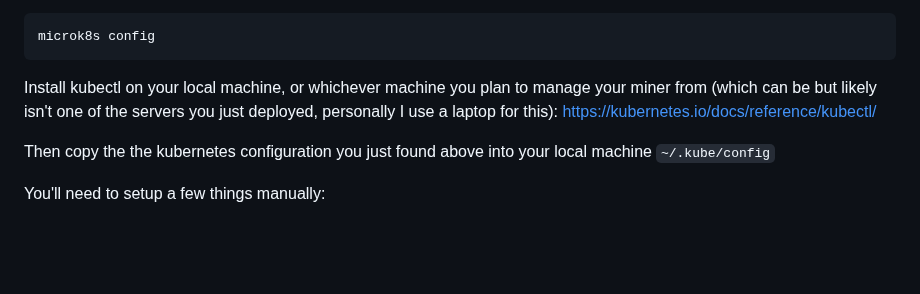
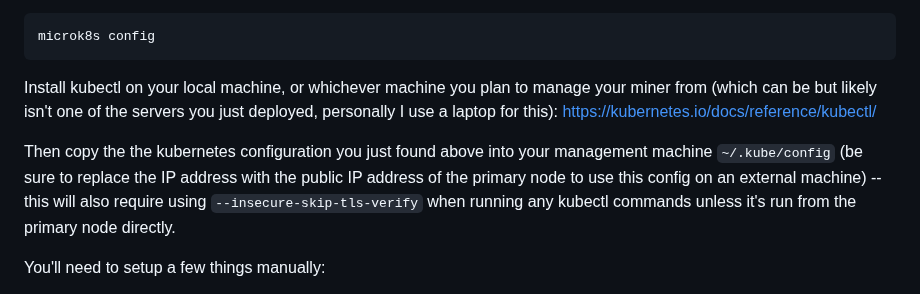
Before and after one commit to wuxin4692/chutes-miner-china, a Markdown page: README.md, the part around the change. GitHub-like rendering; blank space fills up the shorter version.

```diff
--- a/README.md
+++ b/README.md
@@ -131,7 +131,7 @@ microk8s config
 
 Install kubectl on your local machine, or whichever machine you plan to manage your miner from (which can be but likely isn't one of the servers you just deployed, personally I use a laptop for this): https://kubernetes.io/docs/reference/kubectl/
 
-Then copy the the kubernetes configuration you just found above into your local machine `~/.kube/config`
+Then copy the the kubernetes configuration you just found above into your management machine `~/.kube/config` (be sure to replace the IP address with the public IP address of the primary node to use this config on an external machine) -- this will also require using `--insecure-skip-tls-verify` when running any kubectl commands unless it's run from the primary node directly.
 
 You'll need to setup a few things manually:
 - Create a docker hub login to avoid getting rate-limited on pulling public images (you may not need this at all, but it can't hurt):
```
